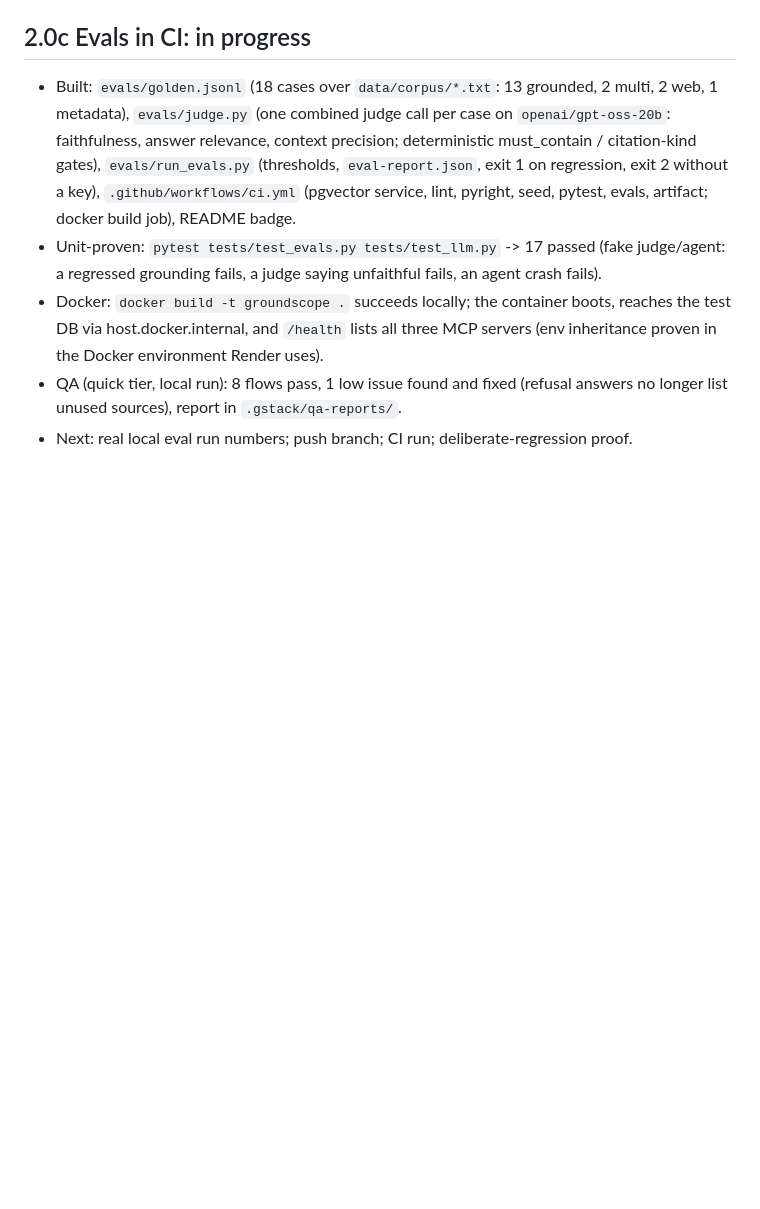
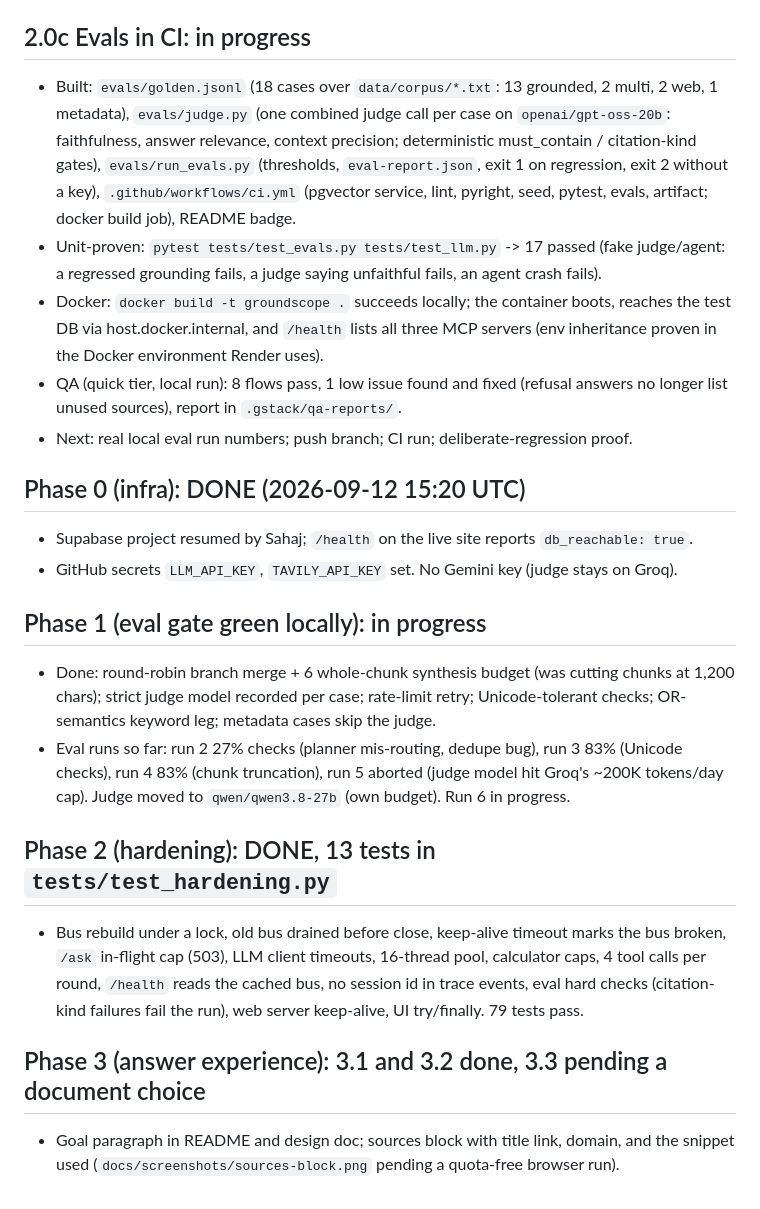
Before and after one commit to sahajm99/groundscope, a Markdown page: docs/PROGRESS.md, the part around the change. Rendered like a GitHub page; blank space fills up the shorter version.

Commit message:
docs(progress): phases 0-3 status
Co-Authored-By: Claude Fable 5.1 <noreply@anthropic.com>

```diff
--- a/docs/PROGRESS.md
+++ b/docs/PROGRESS.md
@@ -56,3 +56,27 @@ Resumed sessions: read this, then `docs/DECISIONS.md` and `docs/BLOCKED.md`, the
 - QA (quick tier, local run): 8 flows pass, 1 low issue found and fixed (refusal answers no
   longer list unused sources), report in `.gstack/qa-reports/`.
 - Next: real local eval run numbers; push branch; CI run; deliberate-regression proof.
+
+
+## Phase 0 (infra): DONE (2026-09-12 15:20 UTC)
+- Supabase project resumed by Sahaj; `/health` on the live site reports `db_reachable: true`.
+- GitHub secrets `LLM_API_KEY`, `TAVILY_API_KEY` set. No Gemini key (judge stays on Groq).
+
+## Phase 1 (eval gate green locally): in progress
+- Done: round-robin branch merge + 6 whole-chunk synthesis budget (was cutting chunks at
+  1,200 chars); strict judge model recorded per case; rate-limit retry; Unicode-tolerant
+  checks; OR-semantics keyword leg; metadata cases skip the judge.
+- Eval runs so far: run 2 27% checks (planner mis-routing, dedupe bug), run 3 83% (Unicode
+  checks), run 4 83% (chunk truncation), run 5 aborted (judge model hit Groq's ~200K
+  tokens/day cap). Judge moved to `qwen/qwen3.8-27b` (own budget). Run 6 in progress.
+
+## Phase 2 (hardening): DONE, 13 tests in `tests/test_hardening.py`
+- Bus rebuild under a lock, old bus drained before close, keep-alive timeout marks the bus
+  broken, `/ask` in-flight cap (503), LLM client timeouts, 16-thread pool, calculator caps,
+  4 tool calls per round, `/health` reads the cached bus, no session id in trace events,
+  eval hard checks (citation-kind failures fail the run), web server keep-alive, UI
+  try/finally. 79 tests pass.
+
+## Phase 3 (answer experience): 3.1 and 3.2 done, 3.3 pending a document choice
+- Goal paragraph in README and design doc; sources block with title link, domain, and the
+  snippet used (`docs/screenshots/sources-block.png` pending a quota-free browser run).
```
